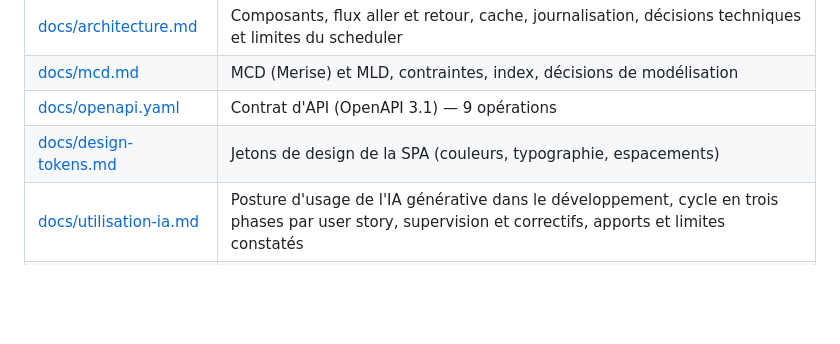
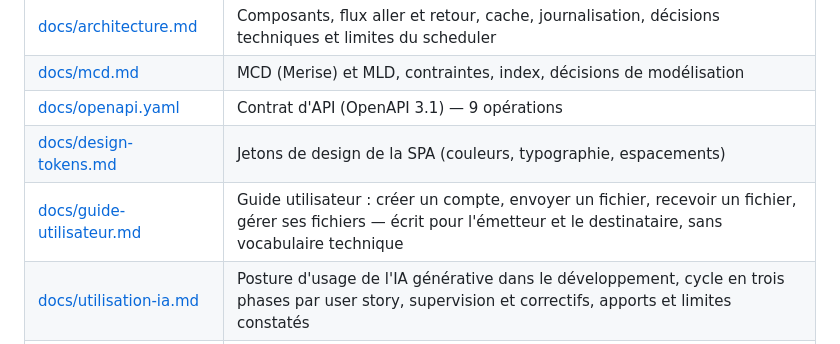
Before and after one commit to DahliaNoir71/OPENCLASSROOMS-DataShare, a Markdown page: README.md, the part around the change. Drawn GitHub-style; blank space fills up the shorter version.

Commit message:
docs(guide): guide utilisateur — cinq parcours, deux publics

```diff
--- a/README.md
+++ b/README.md
@@ -21,6 +21,7 @@ on les attend. Le présent README ne traite que de la mise en route.
 | [docs/mcd.md](docs/mcd.md) | MCD (Merise) et MLD, contraintes, index, décisions de modélisation |
 | [docs/openapi.yaml](docs/openapi.yaml) | Contrat d'API (OpenAPI 3.1) — 9 opérations |
 | [docs/design-tokens.md](docs/design-tokens.md) | Jetons de design de la SPA (couleurs, typographie, espacements) |
+| [docs/guide-utilisateur.md](docs/guide-utilisateur.md) | Guide utilisateur : créer un compte, envoyer un fichier, recevoir un fichier, gérer ses fichiers — écrit pour l'émetteur et le destinataire, sans vocabulaire technique |
 | [docs/utilisation-ia.md](docs/utilisation-ia.md) | Posture d'usage de l'IA générative dans le développement, cycle en trois phases par user story, supervision et correctifs, apports et limites constatés |
 | [TESTING.md](TESTING.md) | Plan de tests, matrice US × niveau, couverture, critères de sortie |
 | [SECURITY.md](SECURITY.md) | Compte rendu de scans en trois seaux (corrigées / acceptées / ignorées) et limites de sécurité assumées |
```
Also changed, not shown: docs/guide-utilisateur.md (added, +110 -0 lines).
